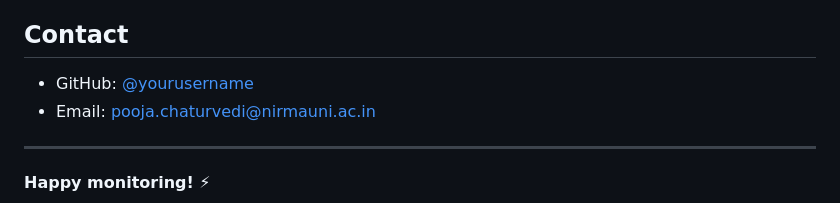
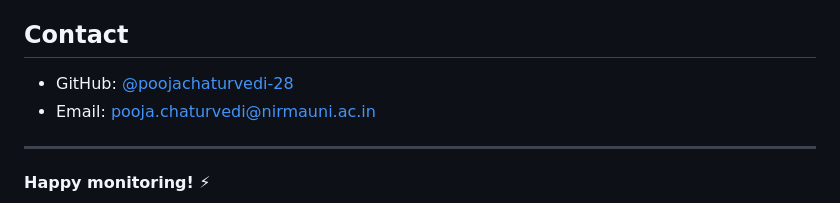
Before and after one commit to poojachaturvedi-28/energy-dashboards3, a Markdown page: README.md, the part around the change. Rendered like a GitHub page.

Commit message:
Refresh README content

```diff
--- a/README.md
+++ b/README.md
@@ -188,7 +188,7 @@ For issues, questions, or suggestions, please open an issue on GitHub.
 
 ## Contact
 
-- GitHub: [@yourusername](https://github.com/poojachaturvedi-28)
+- GitHub: [@poojachaturvedi-28](https://github.com/poojachaturvedi-28)
 - Email: pooja.chaturvedi@nirmauni.ac.in
 
 ---
```
